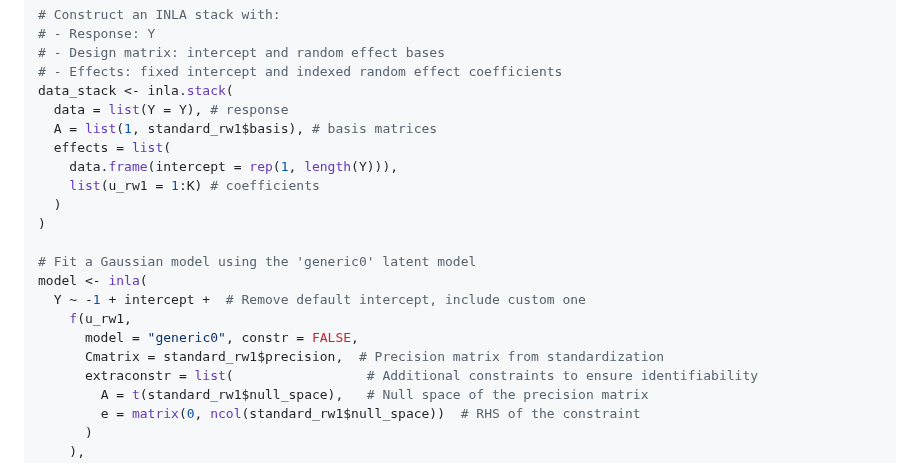
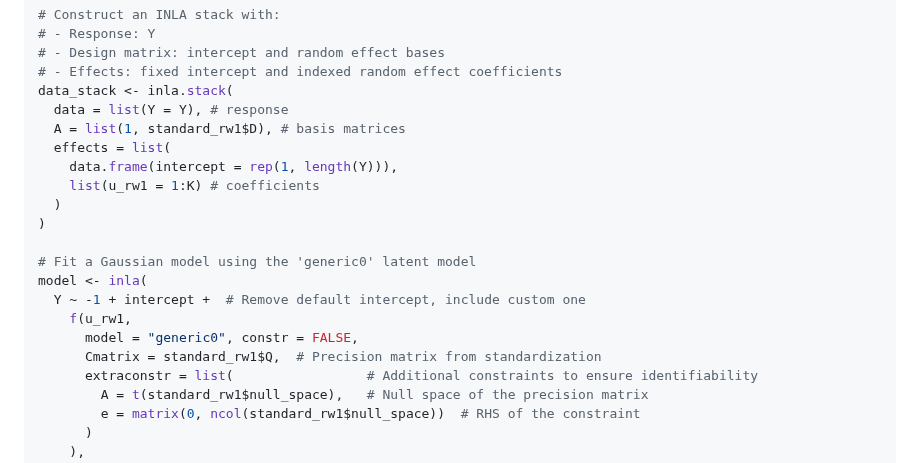
Before and after one commit to LFerrariIt/scaleGMRF, a Markdown page: README.md, the part around one of its changes. Rendered like a GitHub page.

```diff
--- a/README.md
+++ b/README.md
@@ -148,7 +150,7 @@ Y <- cumsum(rnorm(K)) + rnorm(K, sd = 2)
 # - Effects: fixed intercept and indexed random effect coefficients
 data_stack <- inla.stack(
   data = list(Y = Y), # response
-  A = list(1, standard_rw1$basis), # basis matrices
+  A = list(1, standard_rw1$D), # basis matrices
   effects = list(
     data.frame(intercept = rep(1, length(Y))),
     list(u_rw1 = 1:K) # coefficients
@@ -160,7 +162,7 @@ model <- inla(
   Y ~ -1 + intercept +  # Remove default intercept, include custom one
     f(u_rw1,
       model = "generic0", constr = FALSE,
-      Cmatrix = standard_rw1$precision,  # Precision matrix from standardization
+      Cmatrix = standard_rw1$Q,  # Precision matrix from standardization
       extraconstr = list(                 # Additional constraints to ensure identifiability
         A = t(standard_rw1$null_space),   # Null space of the precision matrix
         e = matrix(0, ncol(standard_rw1$null_space))  # RHS of the constraint
```
Also changed, not shown: other parts of README.md (+6 -5 lines).
